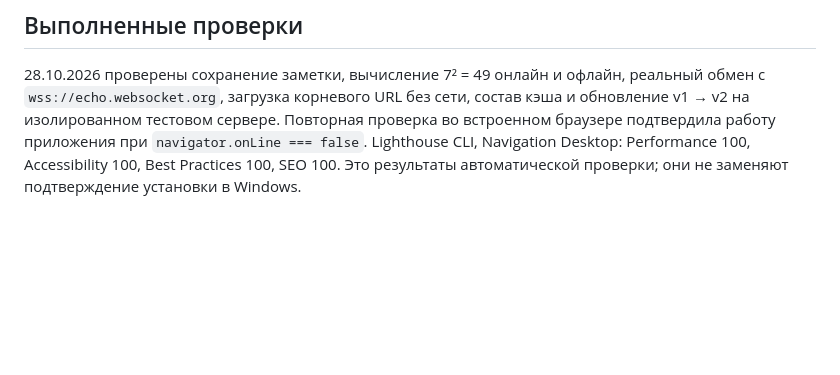
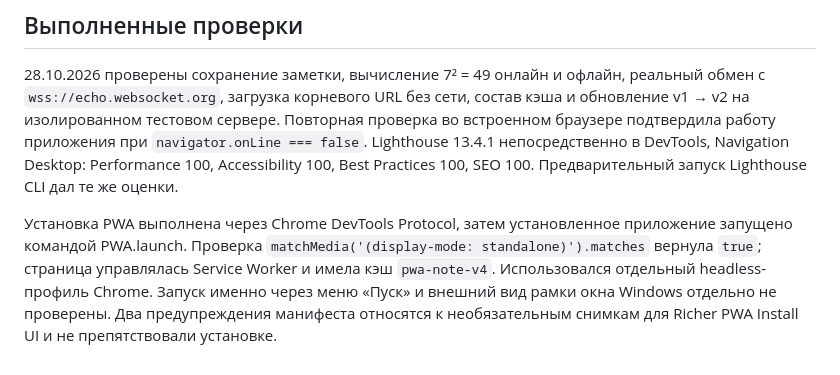
Before and after one commit to melnofff/crossplatform-practice-04, a Markdown page: README.md, the part around the change. GitHub-like rendering; blank space fills up the shorter version.

Commit message:
Зафиксировать аудит DevTools и проверку установки PWA

```diff
--- a/README.md
+++ b/README.md
@@ -53,5 +53,13 @@ Node.js 24.x и npm 11+. Выполните `npm ci`, затем `npm start`.
 реальный обмен с `wss://echo.websocket.org`, загрузка корневого URL без сети,
 состав кэша и обновление v1 → v2 на изолированном тестовом сервере.
 Повторная проверка во встроенном браузере подтвердила работу приложения при `navigator.onLine === false`.
-Lighthouse CLI, Navigation Desktop: Performance 100, Accessibility 100, Best Practices 100, SEO 100.
-Это результаты автоматической проверки; они не заменяют подтверждение установки в Windows.
+Lighthouse 13.4.1 непосредственно в DevTools, Navigation Desktop: Performance 100, Accessibility 100, Best Practices 100, SEO 100.
+Предварительный запуск Lighthouse CLI дал те же оценки.
+
+Установка PWA выполнена через Chrome DevTools Protocol, затем установленное приложение
+запущено командой PWA.launch. Проверка `matchMedia('(display-mode: standalone)').matches`
+вернула `true`; страница управлялась Service Worker и имела кэш `pwa-note-v4`.
+Использовался отдельный headless-профиль Chrome. Запуск именно через меню «Пуск»
+и внешний вид рамки окна Windows отдельно не проверены.
+Два предупреждения манифеста относятся к необязательным снимкам для Richer PWA Install UI
+и не препятствовали установке.
```
